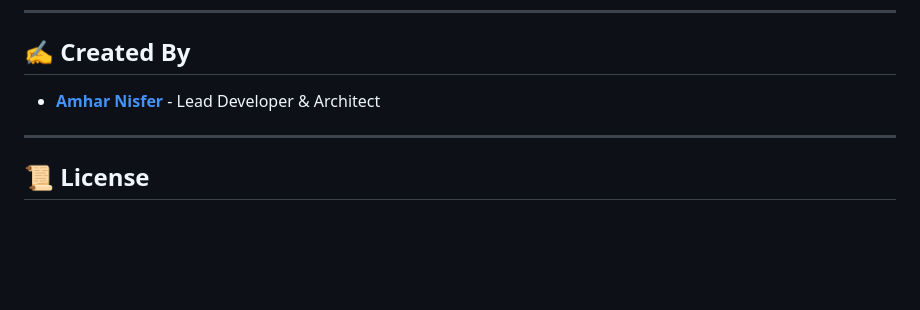
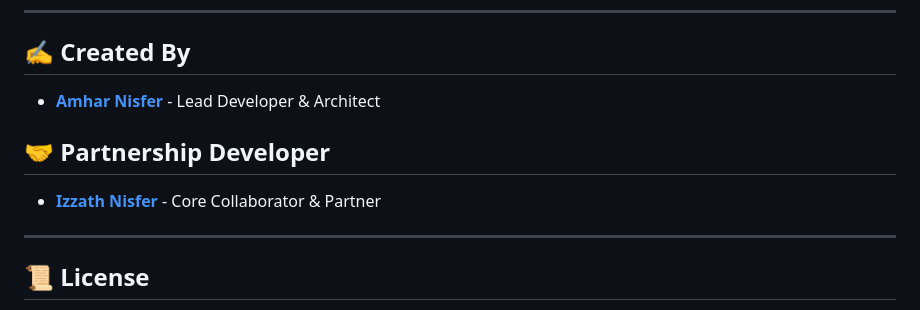
Before and after one commit to amharnisfar/aharbot, a Markdown page: README.md, the part around the change. GitHub-like rendering; blank space fills up the shorter version.

Commit message:
Branding: Updated developer links and added partnership credit for Izzath Nisfer

```diff
--- a/README.md
+++ b/README.md
@@ -152,7 +152,10 @@ The bot supports downloading and streaming from **1000+ websites**. Here are the
 ---
 
 ## ✍️ Created By
-- **[Amhar Nisfer](https://github.com/izzathnisfer)** - Lead Developer & Architect
+- **[Amhar Nisfer](https://github.com/amharnisfar)** - Lead Developer & Architect
+
+## 🤝 Partnership Developer
+- **[Izzath Nisfer](https://github.com/izzathnisfer)** - Core Collaborator & Partner
 
 ---
 
```
